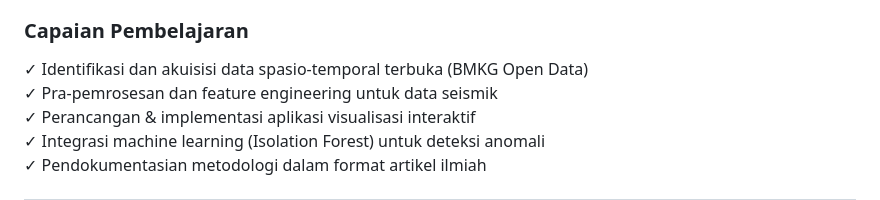
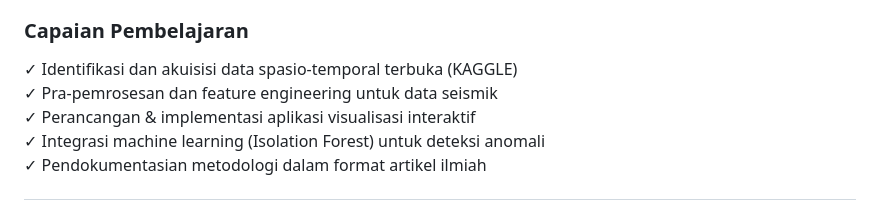
Before and after one commit to Jiipengentobat/VISDAT-SPASIO-TEMPORAL, a Markdown page: README.md, the part around the change. GitHub-like rendering.

```diff
--- a/README.md
+++ b/README.md
@@ -29,7 +29,7 @@ Indonesia merupakan negara dengan tingkat seismisitas tertinggi di dunia, berada
 Proyek ini mengembangkan **aplikasi visualisasi interaktif berbasis web** yang memungkinkan eksplorasi pola spasio-temporal gempa bumi Indonesia serta mengintegrasikan teknik **machine learning untuk deteksi anomali** dalam aktivitas seismik.
 
 ### Capaian Pembelajaran
-✓ Identifikasi dan akuisisi data spasio-temporal terbuka (BMKG Open Data)
+✓ Identifikasi dan akuisisi data spasio-temporal terbuka (KAGGLE)
 ✓ Pra-pemrosesan dan feature engineering untuk data seismik
 ✓ Perancangan & implementasi aplikasi visualisasi interaktif
 ✓ Integrasi machine learning (Isolation Forest) untuk deteksi anomali
```
